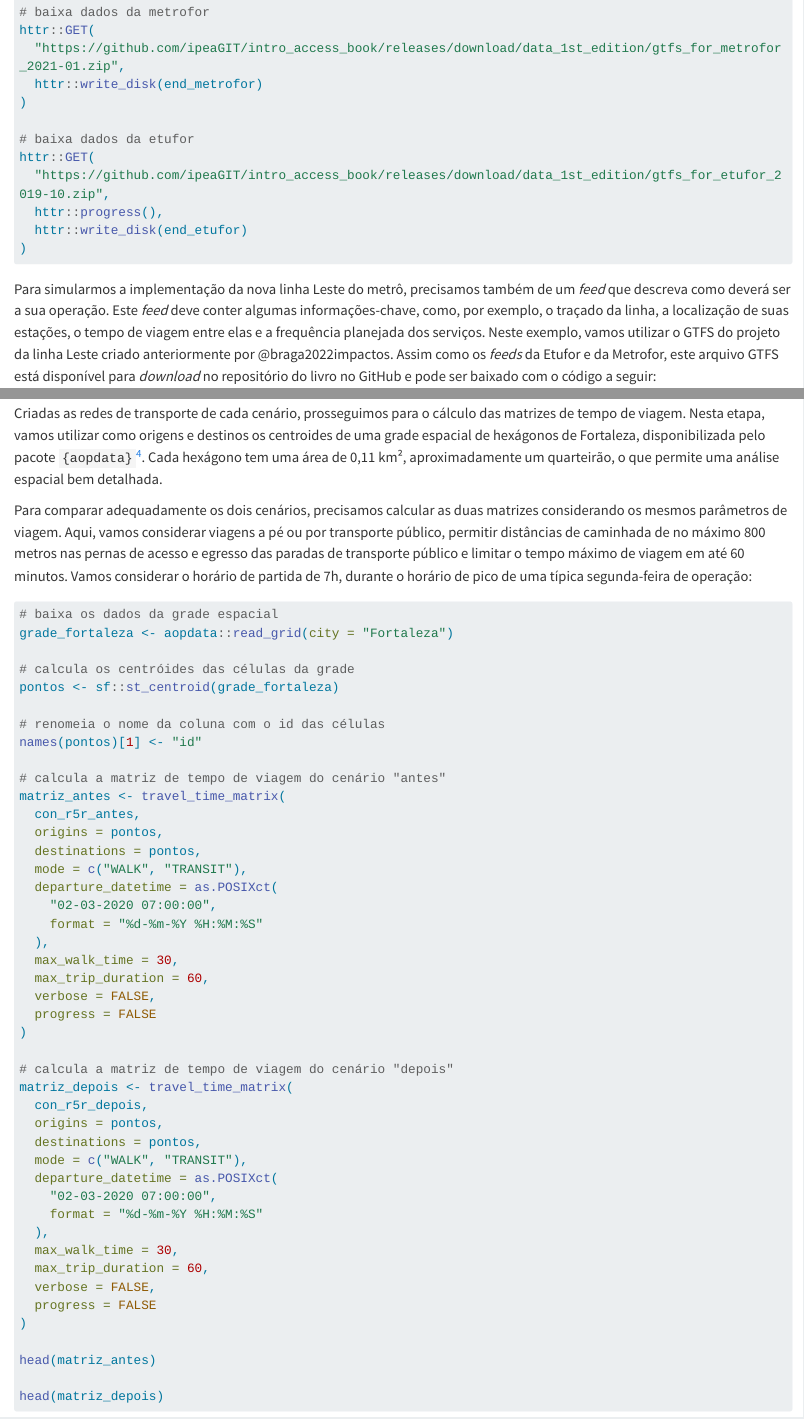
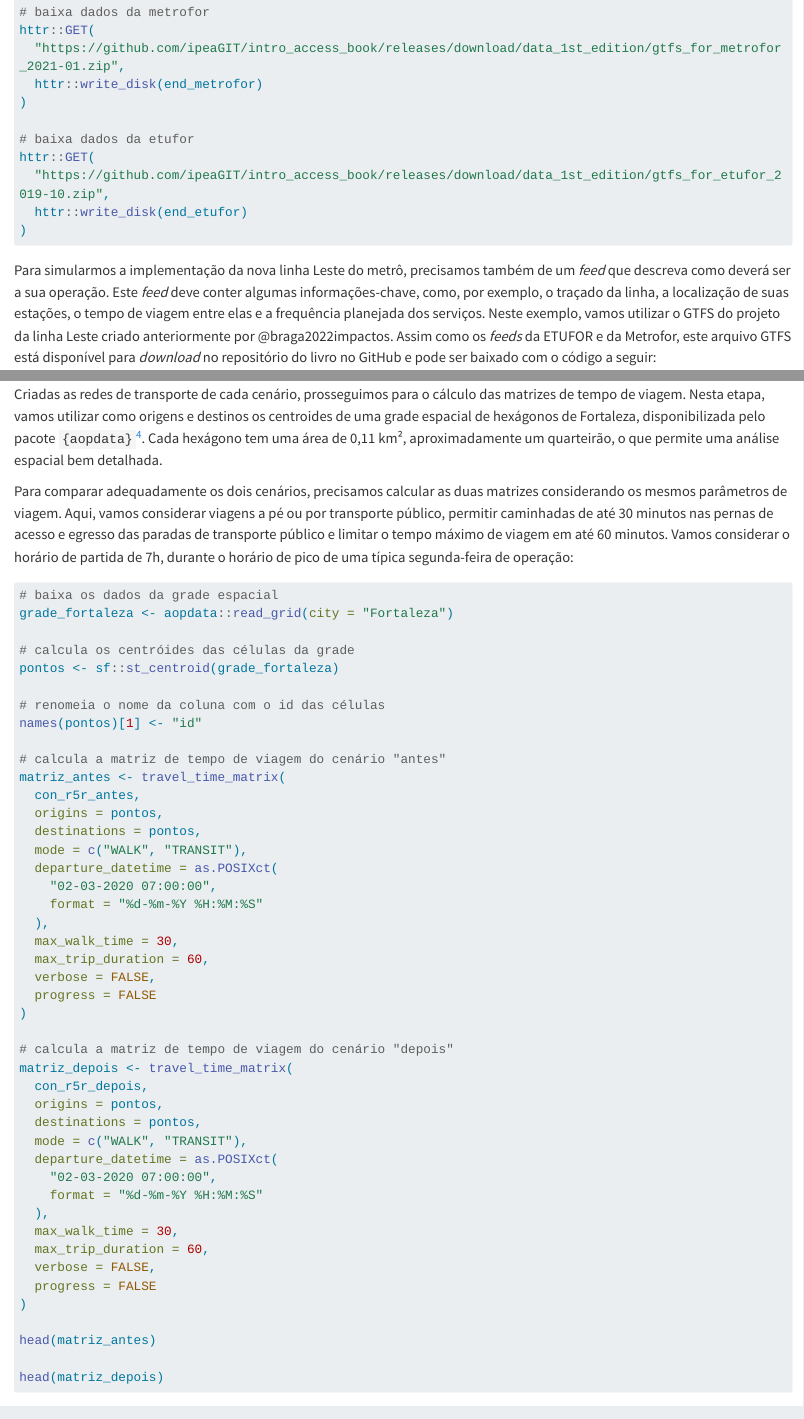
Before and after one commit to ipeaGIT/intro_access_book, a Quarto document (6_cenarios_transporte.qmd): the page in a window 1100 px wide, from 2040 px down, and a second part further down, joined at a grey line. Rendered offline with R 4.5, knitr and Pandoc in place of Quarto, with nearby package versions; the code chunks are not run, so their results and figures are left out; long lines of code are wrapped.

Commit message:
small changes to pt chap 6

````diff
--- a/6_cenarios_transporte.qmd
+++ b/6_cenarios_transporte.qmd
@@ -196,12 +196,11 @@ httr::GET(
 # baixa dados da etufor
 httr::GET(
   "https://github.com/ipeaGIT/intro_access_book/releases/download/data_1st_edition/gtfs_for_etufor_2019-10.zip",
-  httr::progress(),
   httr::write_disk(end_etufor)
 )
 ```
 
-Para simularmos a implementação da nova linha Leste do metrô, precisamos também de um *feed* que descreva como deverá ser a sua operação. Este *feed* deve conter algumas informações-chave, como, por exemplo, o traçado da linha, a localização de suas estações, o tempo de viagem entre elas e a frequência planejada dos serviços. Neste exemplo, vamos utilizar o GTFS do projeto da linha Leste criado anteriormente por @braga2022impactos. Assim como os *feeds* da Etufor e da Metrofor, este arquivo GTFS está disponível para *download* no repositório do livro no GitHub e pode ser baixado com o código a seguir:
+Para simularmos a implementação da nova linha Leste do metrô, precisamos também de um *feed* que descreva como deverá ser a sua operação. Este *feed* deve conter algumas informações-chave, como, por exemplo, o traçado da linha, a localização de suas estações, o tempo de viagem entre elas e a frequência planejada dos serviços. Neste exemplo, vamos utilizar o GTFS do projeto da linha Leste criado anteriormente por @braga2022impactos. Assim como os *feeds* da ETUFOR e da Metrofor, este arquivo GTFS está disponível para *download* no repositório do livro no GitHub e pode ser baixado com o código a seguir:
 
 ```{r}
 #| results: false
@@ -544,11 +543,11 @@ con_r5r_antes <- setup_r5(pasta_antes, verbose = FALSE)
 con_r5r_depois <- setup_r5(pasta_depois, verbose = FALSE)
 ```
 
-Criadas as redes de transporte de cada cenário, prosseguimos para o cálculo das matrizes de tempo de viagem. Nesta etapa, vamos utilizar como origens e destinos os centroides de uma grade espacial de hexágonos de Fortaleza, disponibilizada pelo pacote `{aopdata}`[^4]. Cada hexágono tem uma área de  0,11 km², aproximadamente um quarteirão, o que permite uma análise espacial bem detalhada.
+Criadas as redes de transporte de cada cenário, prosseguimos para o cálculo das matrizes de tempo de viagem. Nesta etapa, vamos utilizar como origens e destinos os centroides de uma grade espacial de hexágonos de Fortaleza, disponibilizada pelo pacote `{aopdata}`[^4]. Cada hexágono tem uma área de 0,11 km², aproximadamente um quarteirão, o que permite uma análise espacial bem detalhada.
 
 [^4]: Mais detalhes sobre o pacote são apresentados na [Seção 5](s5_dados_aop.qmd).
 
-Para comparar adequadamente os dois cenários, precisamos calcular as duas matrizes considerando os mesmos parâmetros de viagem. Aqui, vamos considerar viagens a pé ou por transporte público, permitir distâncias de caminhada de no máximo 800 metros nas pernas de acesso e egresso das paradas de transporte público e limitar o tempo máximo de viagem em até 60 minutos. Vamos considerar o horário de partida de 7h, durante o horário de pico de uma típica segunda-feira de operação:
+Para comparar adequadamente os dois cenários, precisamos calcular as duas matrizes considerando os mesmos parâmetros de viagem. Aqui, vamos considerar viagens a pé ou por transporte público, permitir caminhadas de até 30 minutos nas pernas de acesso e egresso das paradas de transporte público e limitar o tempo máximo de viagem em até 60 minutos. Vamos considerar o horário de partida de 7h, durante o horário de pico de uma típica segunda-feira de operação:
 
 ```{r}
 #| message: false
````
Also changed, not shown: 6_cenarios_transporte.qmd (4 more changed lines).
